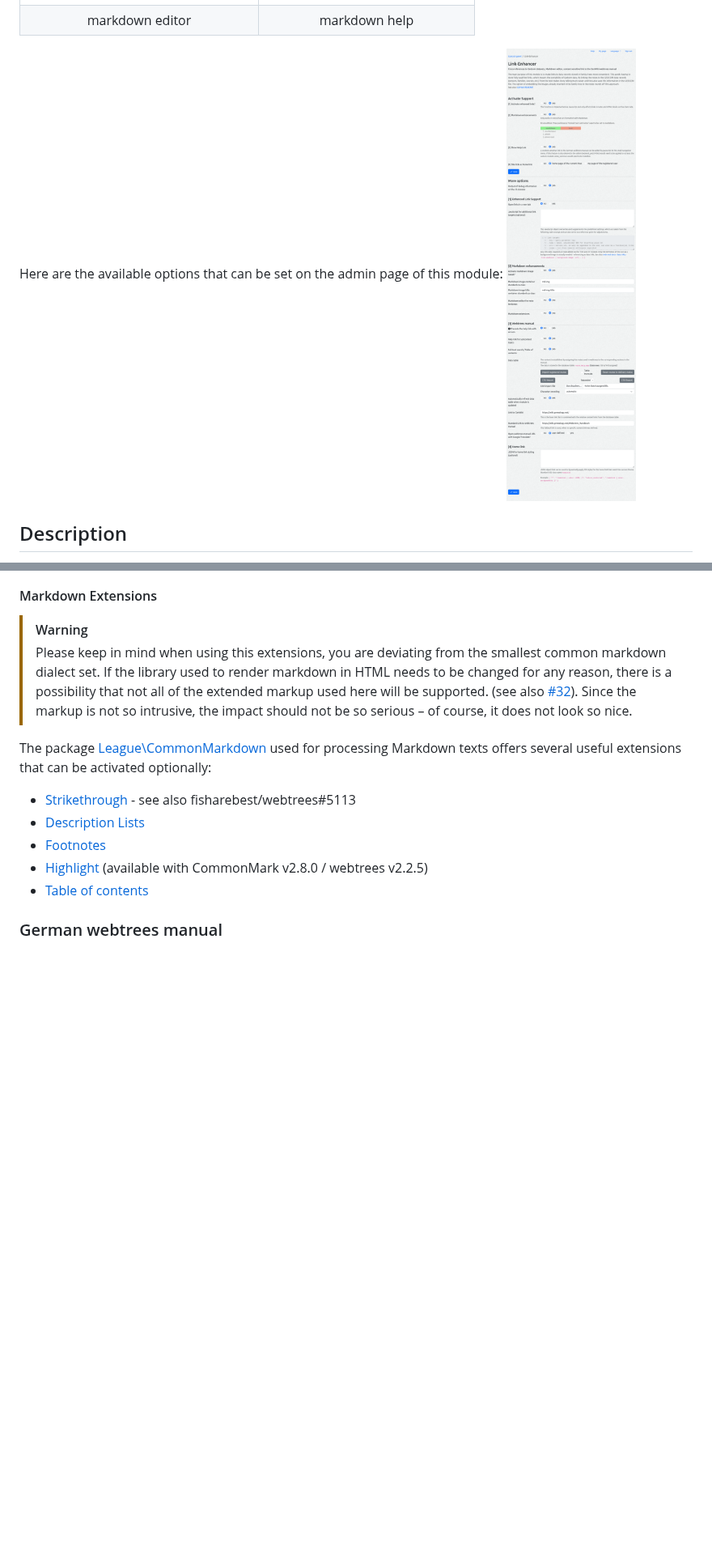
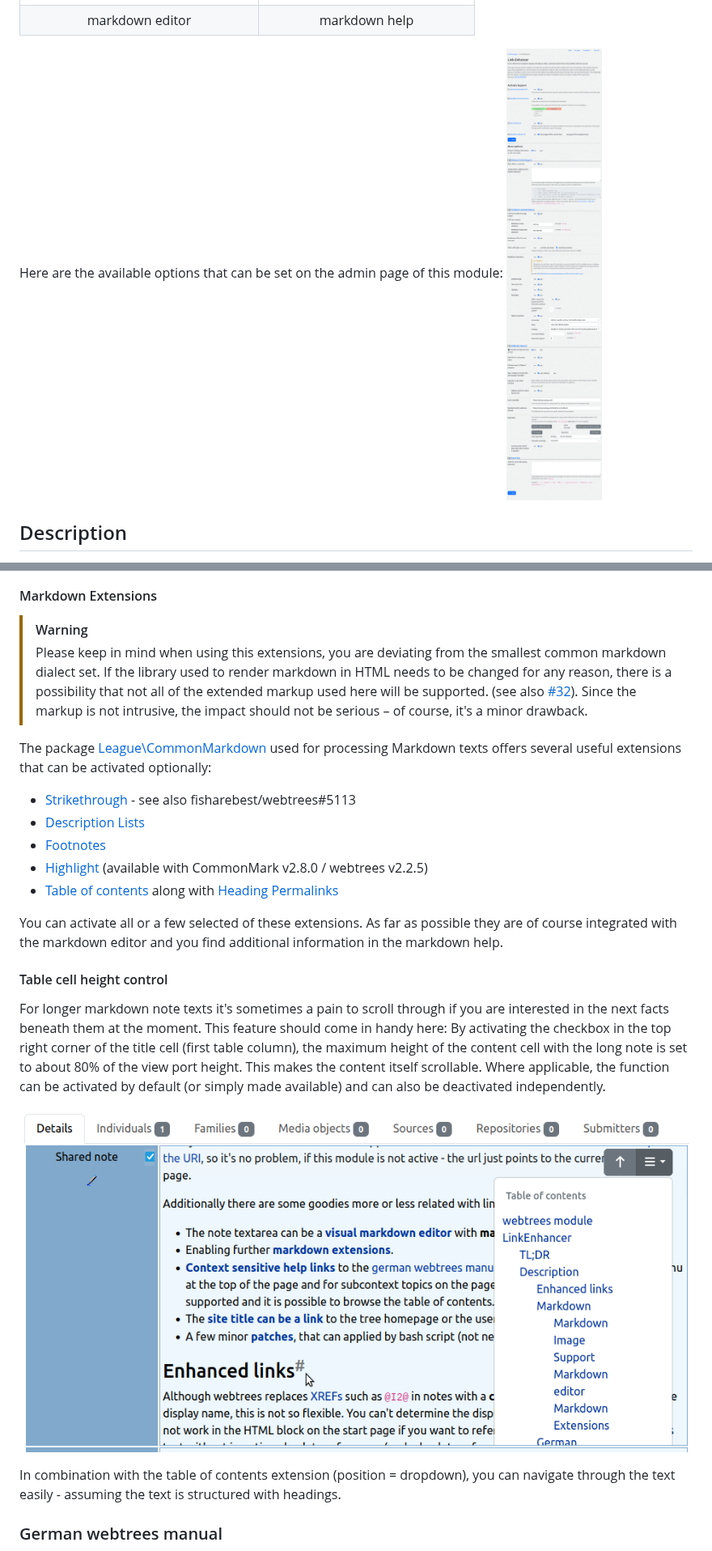
Before and after one commit to bschwede/linkenhancer, a Markdown page: README.md, 2 parts joined by grey strips. Shown at 81% size. Rendered like a GitHub page; pictures changed too: resources/img/screenshot_admin-page_small.png, resources/img/screenshot_markdown-td-height.png (added); blank space fills up the shorter version.

Commit message:
documentation

```diff
--- a/README.md
+++ b/README.md
@@ -182,15 +183,25 @@ Besides syntax highlighting it ships with an icon bar for common format commands
 > [!WARNING]
 > Please keep in mind when using this extensions, you are deviating from the smallest common markdown dialect set.
 > If the library used to render markdown in HTML needs to be changed for any reason, there is a possibility that not all of the extended markup used here will be supported. (see also [#32](https://github.com/bschwede/linkenhancer/issues/32#issuecomment-3761130124)).
-> Since the markup is not so intrusive, the impact should not be so serious – of course, it does not look so nice.
+> Since the markup is not intrusive, the impact should not be serious – of course, it's a minor drawback.
 
 The package [League\CommonMarkdown](https://commonmark.thephpleague.com/) used for processing Markdown texts offers several useful extensions that can be activated optionally:
 - [Strikethrough](https://commonmark.thephpleague.com/2.x/extensions/strikethrough/) - see also fisharebest/webtrees#5113
 - [Description Lists](https://commonmark.thephpleague.com/2.x/extensions/description-lists/)
 - [Footnotes](https://commonmark.thephpleague.com/2.x/extensions/footnotes/)
 - [Highlight](https://commonmark.thephpleague.com/2.x/extensions/highlight/) (available with CommonMark v2.8.0 / webtrees v2.2.5)
-- [Table of contents](https://commonmark.thephpleague.com/2.x/extensions/table-of-contents/)
+- [Table of contents](https://commonmark.thephpleague.com/2.x/extensions/table-of-contents/) along with [Heading Permalinks](https://commonmark.thephpleague.com/2.x/extensions/heading-permalinks/)
 
+You can activate all or a few selected of these extensions. As far as possible they are of course integrated with the markdown editor and you find additional information in the markdown help.
+
+<a name="mdtdh"></a>
+#### Table cell height control
+For longer markdown note texts it's sometimes a pain to scroll through if you are interested in the next facts beneath them at the moment. This feature should come in handy here: By activating the checkbox in the top right corner of the title cell (first table column), the maximum height of the content cell with the long note is set to about 80% of the view port height. This makes the content itself scrollable.
+Where applicable, the function can be activated by default (or simply made available) and can also be deactivated independently.
+
+![Markdown table cell height control](resources/img/screenshot_markdown-td-height.png)
+
+In combination with the table of contents extension (position = dropdown), you can navigate through the text easily - assuming the text is structured with headings.
 
 <a name="wthb"></a>
 ### German webtrees manual
```
Also changed, not shown: other parts of README.md (+1 -0 lines), 1 other file.
